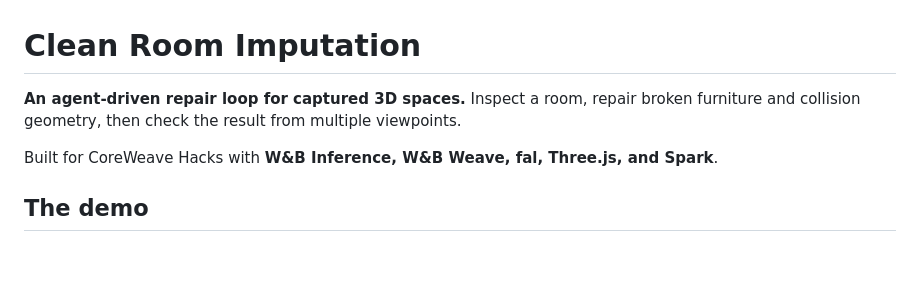
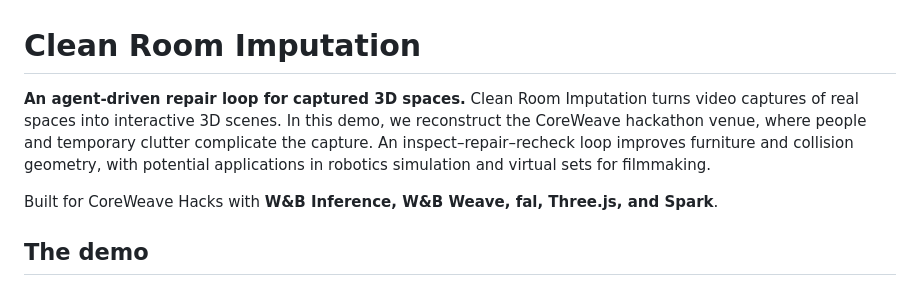
Before and after one commit to seantey/coreweave_hackathon_2026, a Markdown page: README.md, the part around the change. GitHub-like rendering; blank space fills up the shorter version.

Commit message:
Clarify demo context and potential simulation applications

```diff
--- a/README.md
+++ b/README.md
@@ -1,6 +1,6 @@
 # Clean Room Imputation
 
-**An agent-driven repair loop for captured 3D spaces.** Inspect a room, repair broken furniture and collision geometry, then check the result from multiple viewpoints.
+**An agent-driven repair loop for captured 3D spaces.** Clean Room Imputation turns video captures of real spaces into interactive 3D scenes. In this demo, we reconstruct the CoreWeave hackathon venue, where people and temporary clutter complicate the capture. An inspect–repair–recheck loop improves furniture and collision geometry, with potential applications in robotics simulation and virtual sets for filmmaking.
 
 Built for CoreWeave Hacks with **W&B Inference, W&B Weave, fal, Three.js, and Spark**.
 
```
